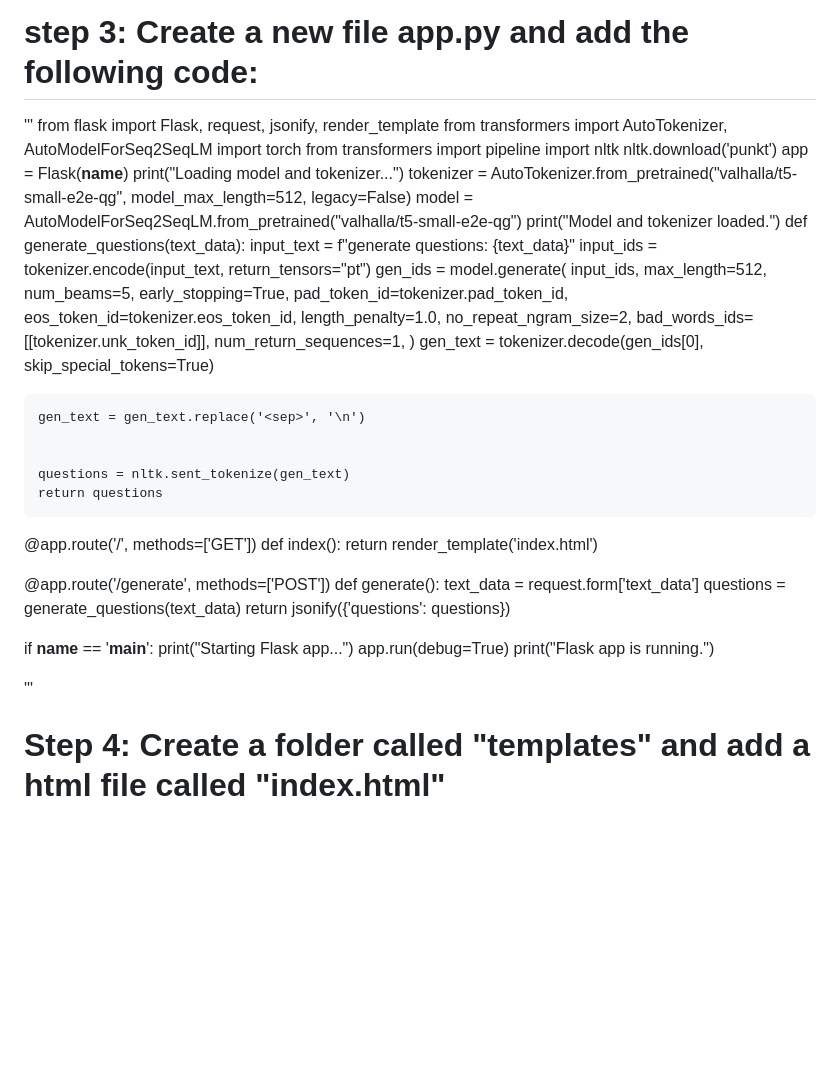
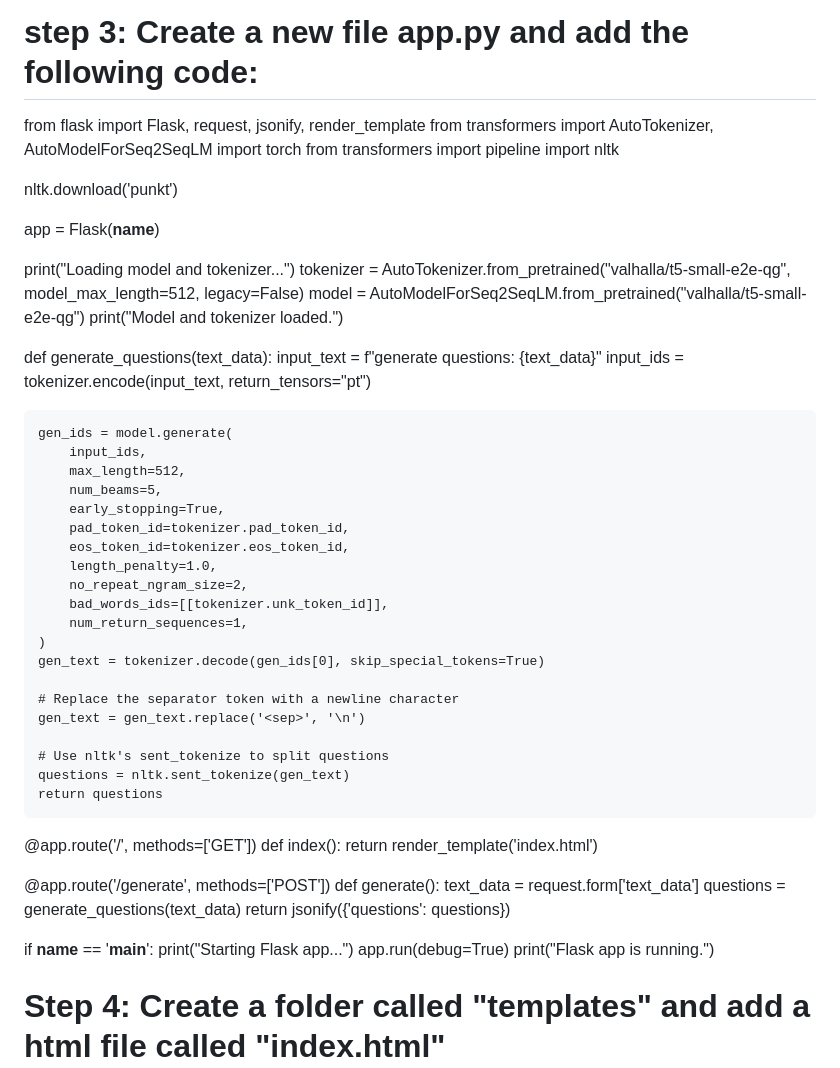
Before and after one commit to nuvem42/QuestionsGenerator2, a Markdown page: README.md, the part around the change. Drawn GitHub-style; blank space fills up the shorter version.

```diff
--- a/README.md
+++ b/README.md
@@ -13,21 +13,27 @@ mkdir t5-question-generator
 cd t5-question-generator
 
 # step 3: Create a new file app.py and add the following code:
-'''
 from flask import Flask, request, jsonify, render_template
 from transformers import AutoTokenizer, AutoModelForSeq2SeqLM
 import torch
 from transformers import pipeline
 import nltk
+
 nltk.download('punkt')
+
 app = Flask(__name__)
+
+
 print("Loading model and tokenizer...")
 tokenizer = AutoTokenizer.from_pretrained("valhalla/t5-small-e2e-qg", model_max_length=512, legacy=False)
 model = AutoModelForSeq2SeqLM.from_pretrained("valhalla/t5-small-e2e-qg")
 print("Model and tokenizer loaded.")
+
+
 def generate_questions(text_data):
     input_text = f"generate questions: {text_data}"
     input_ids = tokenizer.encode(input_text, return_tensors="pt")
+
     gen_ids = model.generate(
         input_ids,
         max_length=512,
@@ -42,9 +48,10 @@ def generate_questions(text_data):
     )
     gen_text = tokenizer.decode(gen_ids[0], skip_special_tokens=True)
 
+    # Replace the separator token with a newline character
     gen_text = gen_text.replace('<sep>', '\n')
 
-
+    # Use nltk's sent_tokenize to split questions
     questions = nltk.sent_tokenize(gen_text)
     return questions
 
@@ -62,8 +69,6 @@ if __name__ == '__main__':
     print("Starting Flask app...")
     app.run(debug=True)
     print("Flask app is running.")
-
-'''
 
 # Step 4: Create a folder called "templates" and add a html file called "index.html"
 '''
```
